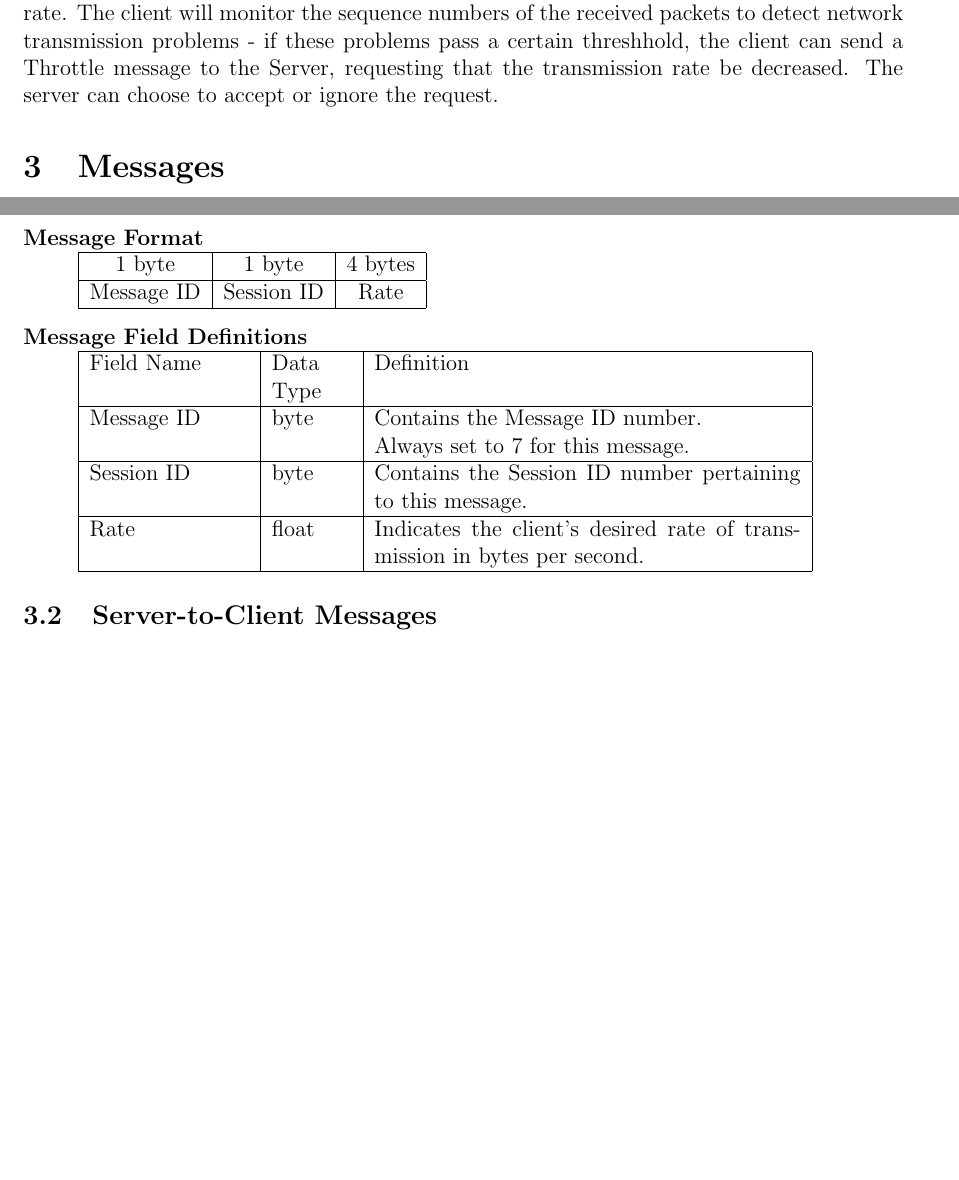
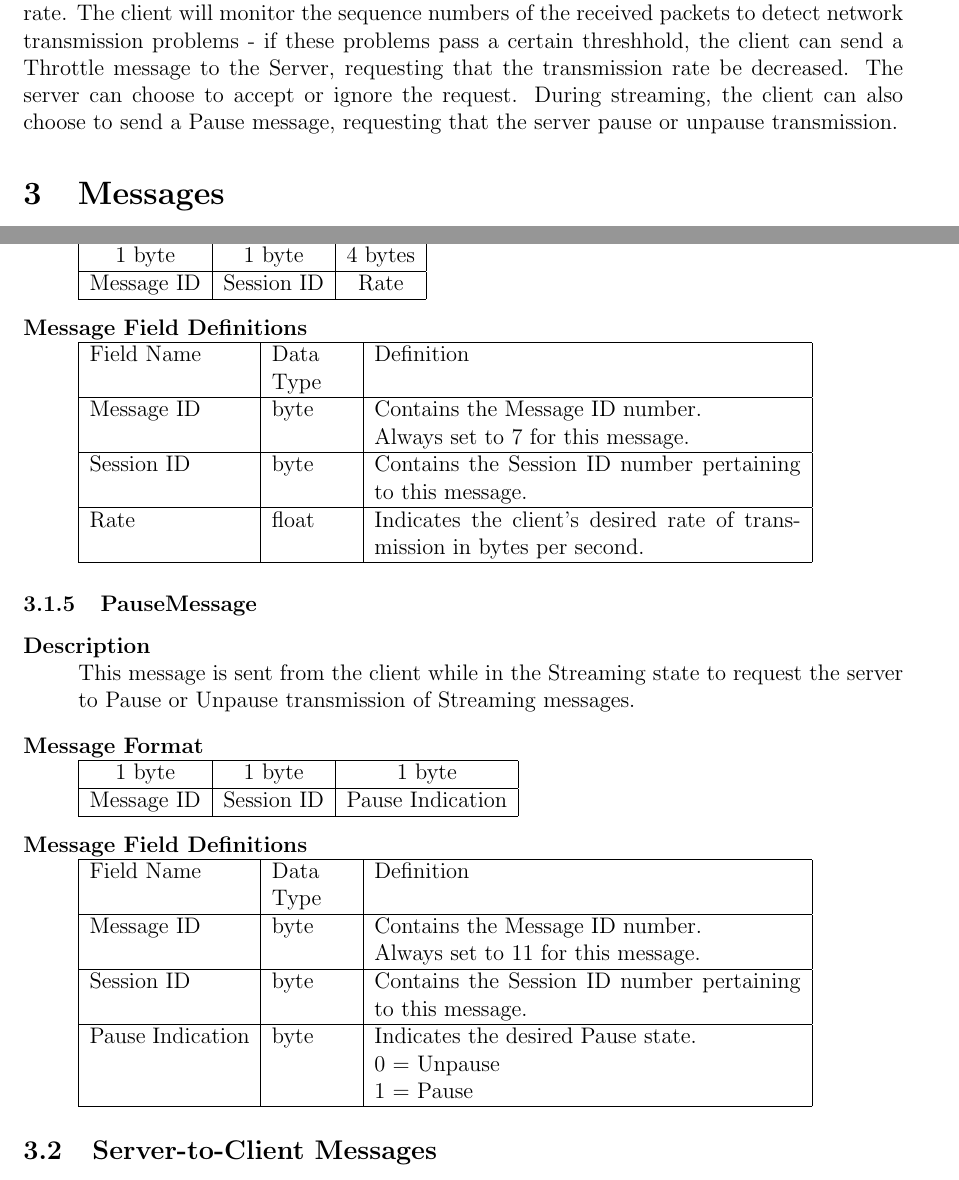
Before and after one commit to volker48/streaming-protocol, a LaTeX document (paper/group5protocol.tex): two parts of pages 4 and 6 of 11, joined at a grey line, cut so that both start at the same text, the shorter picture padded with empty space. Compiled offline with pdfLaTeX.

Commit message:
Document updates for pause

```diff
--- a/paper/group5protocol.tex
+++ b/paper/group5protocol.tex
@@ -66,7 +66,8 @@ While in this state, the server will send Streaming messages to the client at a
 will monitor the sequence numbers of the received packets to detect network transmission problems - if
 these problems pass a certain threshhold, the client can send a Throttle message to the Server,
 requesting that the transmission rate be decreased.  The server can choose to accept or ignore the
-request.
+request.  During streaming, the client can also choose to send a Pause message, requesting that the
+server pause or unpause transmission.
 
 
 \section{Messages}
@@ -177,6 +178,35 @@ request.
         \hline
 	\end{tabular}
 	\end{description}
+\subsubsection{PauseMessage}
+	\begin{description}
+	\item[Description] \hfill \\
+		This message is sent from the client while in the Streaming state to request the server \\
+		to Pause or Unpause transmission of Streaming messages.
+	\item[Message Format] \hfill \\
+	\begin{tabular}{ | c | c | c | }
+		\hline
+		1 byte & 1 byte & 1 byte \\
+		\hline
+		Message ID & Session ID & Pause Indication \\
+		\hline
+	\end{tabular}
+	\item[Message Field Definitions] \hfill \\
+	\begin{tabular}{ | p{3cm} | p{1.5cm} | p{8cm} | }
+		\hline
+		Field Name & Data Type & Definition \\
+		\hline
+		Message ID & byte & Contains the Message ID number.
+					\newline Always set to 11 for this message. \\
+		\hline
+		Session ID & byte & Contains the Session ID number pertaining to this message. \\
+		\hline
+        		Pause Indication & byte & Indicates the desired Pause state.
+					\newline 0 = Unpause
+					\newline 1 = Pause \\
+        		\hline
+	\end{tabular}
+	\end{description}
 
 \subsection{Server-to-Client Messages}
 \subsubsection{SessionMessage}
```
Also changed, not shown: paper/group5protocol.tex (6 more changed lines).
